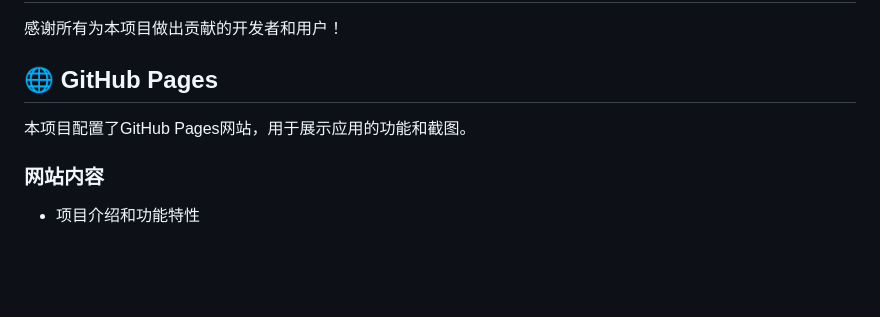
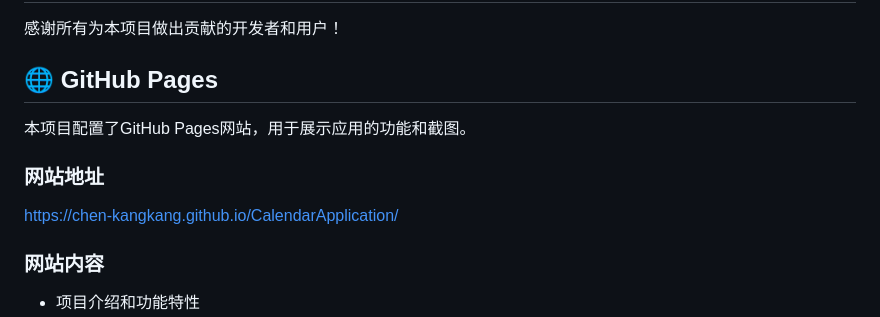
Before and after one commit to chen-kangkang/CalendarApplication, a Markdown page: README.md, the part around the change. GitHub-like rendering; blank space fills up the shorter version.

Commit message:
Update README.md
添加网站的地址

```diff
--- a/README.md
+++ b/README.md
@@ -377,6 +377,10 @@ CalendarApplication/
 
 本项目配置了GitHub Pages网站，用于展示应用的功能和截图。
 
+### 网站地址
+
+ https://chen-kangkang.github.io/CalendarApplication/
+
 ### 网站内容
 
 - 项目介绍和功能特性
```
